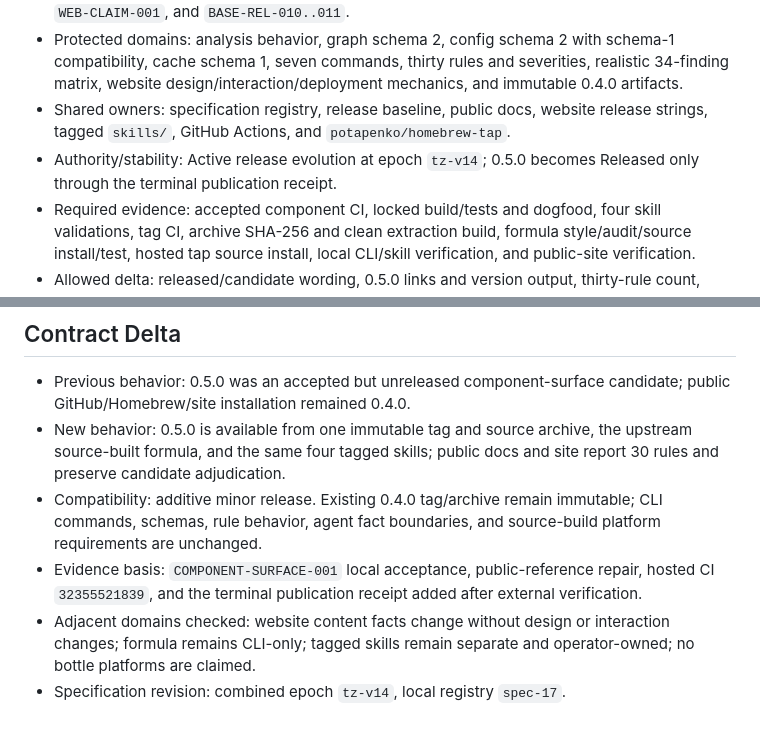
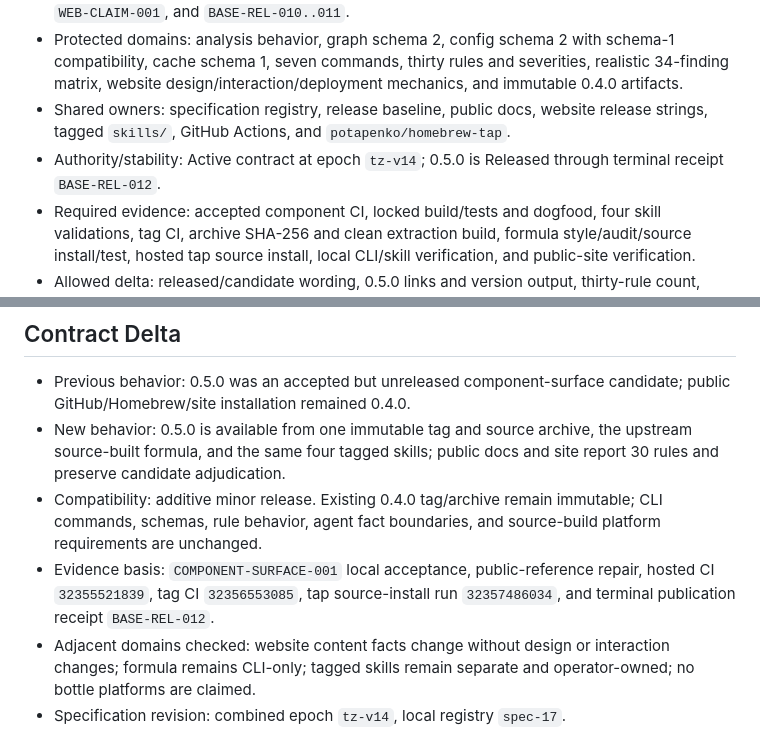
Before and after one commit to potapenko/swiftui-semantic-audit, a Markdown page: docs/coordination/release-0.5.0.md, 2 parts joined by grey strips. GitHub-like rendering.

```diff
--- a/docs/coordination/release-0.5.0.md
+++ b/docs/coordination/release-0.5.0.md
@@ -7,7 +7,7 @@
 - Authorized clauses: `PC-REL-001..004`, `CLI-GEN-005`, `ACC-BREW-001..004`, `ACC-DOD-013..014`, `WEB-CLAIM-001`, and `BASE-REL-010..011`.
 - Protected domains: analysis behavior, graph schema 2, config schema 2 with schema-1 compatibility, cache schema 1, seven commands, thirty rules and severities, realistic 34-finding matrix, website design/interaction/deployment mechanics, and immutable 0.4.0 artifacts.
 - Shared owners: specification registry, release baseline, public docs, website release strings, tagged `skills/`, GitHub Actions, and `potapenko/homebrew-tap`.
-- Authority/stability: Active release evolution at epoch `tz-v14`; 0.5.0 becomes Released only through the terminal publication receipt.
+- Authority/stability: Active contract at epoch `tz-v14`; 0.5.0 is Released through terminal receipt `BASE-REL-012`.
 - Required evidence: accepted component CI, locked build/tests and dogfood, four skill validations, tag CI, archive SHA-256 and clean extraction build, formula style/audit/source install/test, hosted tap source install, local CLI/skill verification, and public-site verification.
 - Allowed delta: released/candidate wording, 0.5.0 links and version output, thirty-rule count, release notes, archive checksum, formula URL/checksum/test version, tagged local skill targets, and exact receipts.
 - Forbidden delta: rule/code/schema behavior, automatic rewriting, bottles, notarization, automatic skill installation from Homebrew, website redesign, retagging 0.4.0, or moving a published 0.5.0 tag.
@@ -21,6 +21,6 @@
 - Previous behavior: 0.5.0 was an accepted but unreleased component-surface candidate; public GitHub/Homebrew/site installation remained 0.4.0.
 - New behavior: 0.5.0 is available from one immutable tag and source archive, the upstream source-built formula, and the same four tagged skills; public docs and site report 30 rules and preserve candidate adjudication.
 - Compatibility: additive minor release. Existing 0.4.0 tag/archive remain immutable; CLI commands, schemas, rule behavior, agent fact boundaries, and source-build platform requirements are unchanged.
-- Evidence basis: `COMPONENT-SURFACE-001` local acceptance, public-reference repair, hosted CI `32355521839`, and the terminal publication receipt added after external verification.
+- Evidence basis: `COMPONENT-SURFACE-001` local acceptance, public-reference repair, hosted CI `32355521839`, tag CI `32356553085`, tap source-install run `32357486034`, and terminal publication receipt `BASE-REL-012`.
 - Adjacent domains checked: website content facts change without design or interaction changes; formula remains CLI-only; tagged skills remain separate and operator-owned; no bottle platforms are claimed.
 - Specification revision: combined epoch `tz-v14`, local registry `spec-17`.
```
Also changed, not shown: docs/specs/release-baseline.md (+4 -2 lines).
